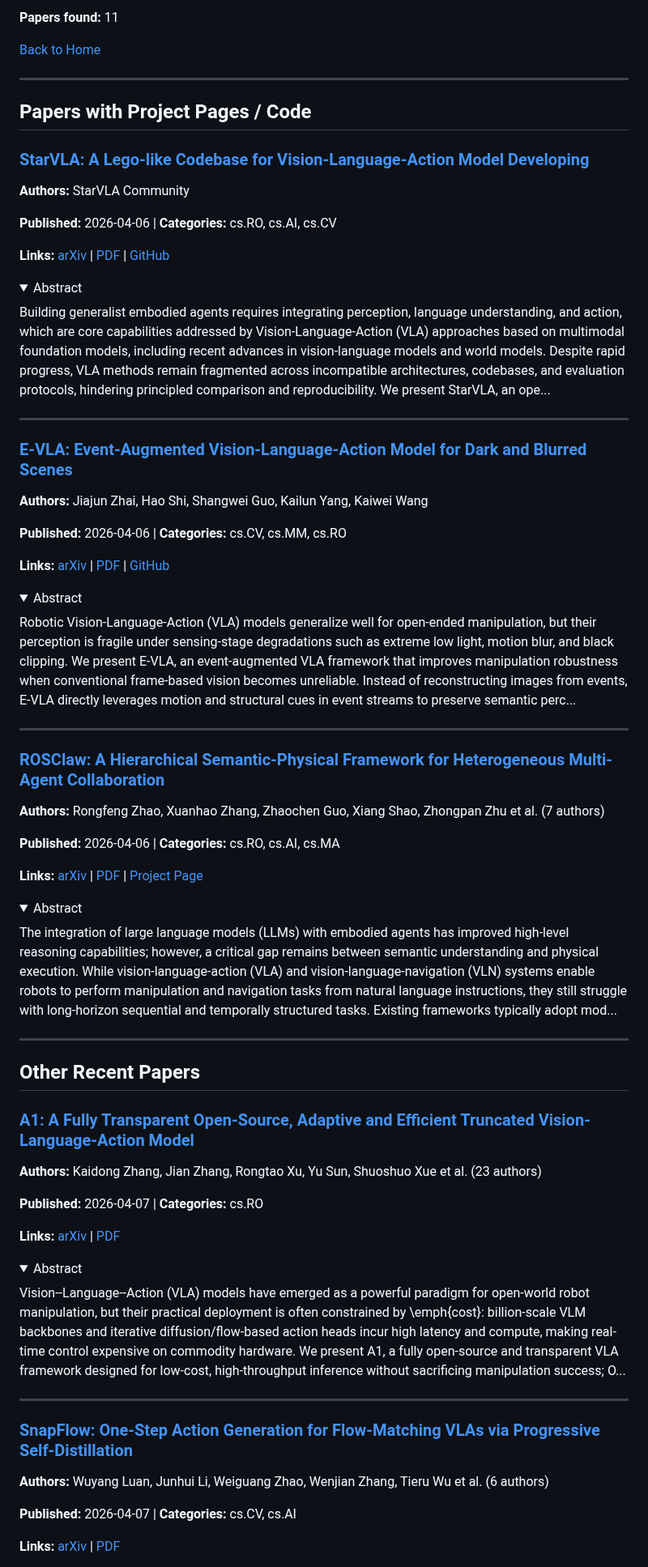
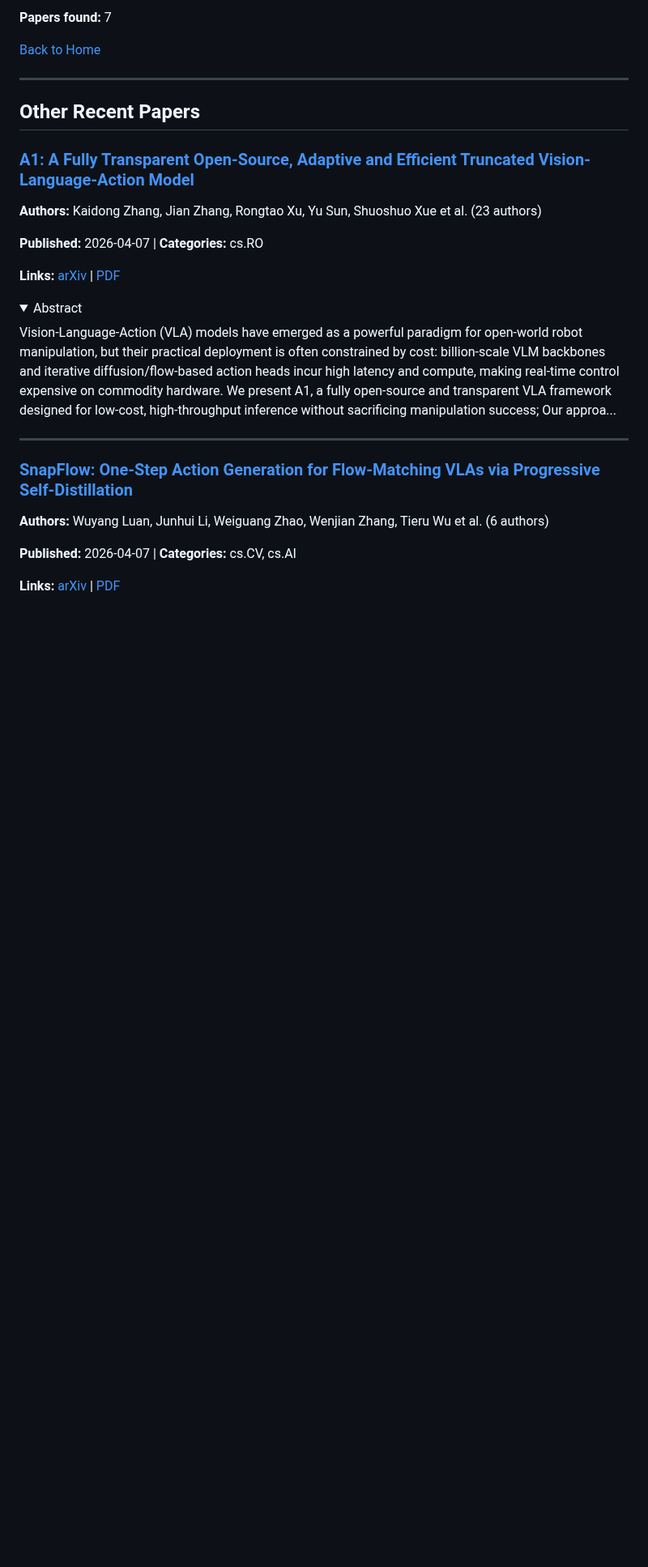
Before and after one commit to jonstephens85/awesome-embodied-ai, a Markdown page: digests/vla.md, the part around one of its changes. Shown at 81% size. GitHub-like rendering; folded sections open; blank space fills up the shorter version.

Commit message:
Update paper digest 2026-04-09 17:09 UTC

```diff
--- a/digests/vla.md
+++ b/digests/vla.md
@@ -6,62 +6,9 @@ Papers on VLAs and vision-language-action architectures for robotics.
 
-**Papers found:** 11
+**Papers found:** 7
 
 [Back to Home](../README.md)
 
 ---
 
-## Papers with Project Pages / Code
-
-### [StarVLA: A Lego-like Codebase for Vision-Language-Action Model Developing](https://arxiv.org/abs/2604.05014v1)
-
-**Authors:** StarVLA Community
-
-**Published:** 2026-04-06 | **Categories:** cs.RO, cs.AI, cs.CV
-
-**Links:** [arXiv](https://arxiv.org/abs/2604.05014v1) | [PDF](https://arxiv.org/pdf/2604.05014v1.pdf) | [GitHub](https://github.com/starVLA/starVLA)
-
-<details>
-<summary>Abstract</summary>
-
-Building generalist embodied agents requires integrating perception, language understanding, and action, which are core capabilities addressed by Vision-Language-Action (VLA) approaches based on multimodal foundation models, including recent advances in vision-language models and world models. Despite rapid progress, VLA methods remain fragmented across incompatible architectures, codebases, and evaluation protocols, hindering principled comparison and reproducibility. We present StarVLA, an ope...
-
-</details>
-
----
-
-### [E-VLA: Event-Augmented Vision-Language-Action Model for Dark and Blurred Scenes](https://arxiv.org/abs/2604.04834v1)
-
-**Authors:** Jiajun Zhai, Hao Shi, Shangwei Guo, Kailun Yang, Kaiwei Wang
-
-**Published:** 2026-04-06 | **Categories:** cs.CV, cs.MM, cs.RO
-
-**Links:** [arXiv](https://arxiv.org/abs/2604.04834v1) | [PDF](https://arxiv.org/pdf/2604.04834v1.pdf) | [GitHub](https://github.com/JJayzee/E-VLA)
-
-<details>
-<summary>Abstract</summary>
-
-Robotic Vision-Language-Action (VLA) models generalize well for open-ended manipulation, but their perception is fragile under sensing-stage degradations such as extreme low light, motion blur, and black clipping. We present E-VLA, an event-augmented VLA framework that improves manipulation robustness when conventional frame-based vision becomes unreliable. Instead of reconstructing images from events, E-VLA directly leverages motion and structural cues in event streams to preserve semantic perc...
-
-</details>
-
----
-
-### [ROSClaw: A Hierarchical Semantic-Physical Framework for Heterogeneous Multi-Agent Collaboration](https://arxiv.org/abs/2604.04664v1)
-
-**Authors:** Rongfeng Zhao, Xuanhao Zhang, Zhaochen Guo, Xiang Shao, Zhongpan Zhu et al. (7 authors)
-
-**Published:** 2026-04-06 | **Categories:** cs.RO, cs.AI, cs.MA
-
-**Links:** [arXiv](https://arxiv.org/abs/2604.04664v1) | [PDF](https://arxiv.org/pdf/2604.04664v1.pdf) | [Project Page](https://www.rosclaw.io/)
-
-<details>
-<summary>Abstract</summary>
-
-The integration of large language models (LLMs) with embodied agents has improved high-level reasoning capabilities; however, a critical gap remains between semantic understanding and physical execution. While vision-language-action (VLA) and vision-language-navigation (VLN) systems enable robots to perform manipulation and navigation tasks from natural language instructions, they still struggle with long-horizon sequential and temporally structured tasks. Existing frameworks typically adopt mod...
-
-</details>
-
----
-
 ## Other Recent Papers
 
@@ -76,7 +23,7 @@ The integration of large language models (LLMs) with embodied agents has improve
 <details>
 <summary>Abstract</summary>
 
-Vision--Language--Action (VLA) models have emerged as a powerful paradigm for open-world robot manipulation, but their practical deployment is often constrained by \emph{cost}: billion-scale VLM backbones and iterative diffusion/flow-based action heads incur high latency and compute, making real-time control expensive on commodity hardware. We present A1, a fully open-source and transparent VLA framework designed for low-cost, high-throughput inference without sacrificing manipulation success; O...
+Vision-Language-Action (VLA) models have emerged as a powerful paradigm for open-world robot manipulation, but their practical deployment is often constrained by cost: billion-scale VLM backbones and iterative diffusion/flow-based action heads incur high latency and compute, making real-time control expensive on commodity hardware. We present A1, a fully open-source and transparent VLA framework designed for low-cost, high-throughput inference without sacrificing manipulation success; Our approa...
 
 </details>
 
```
Also changed, not shown: other parts of digests/vla.md (+3 -20 lines), digests/world_models.md (+86 -52 lines).
